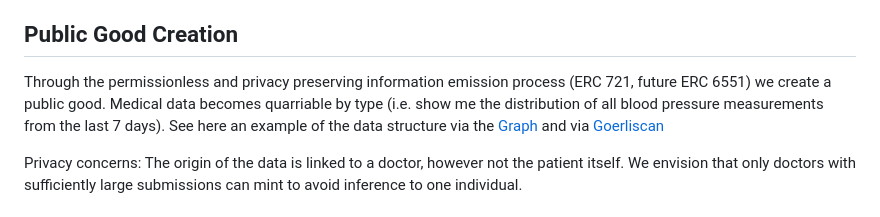
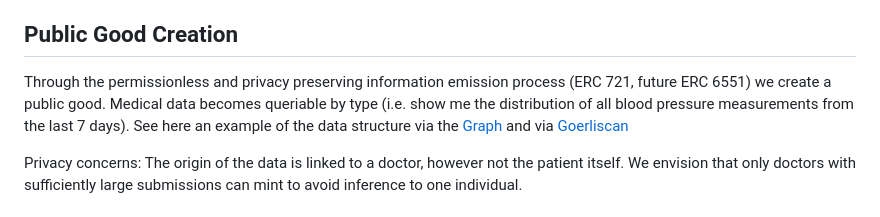
Before and after one commit to mDeisen/ethmedbridge, a Markdown page: ReadMe.md, the part around the change. Drawn GitHub-style.

Commit message:
Fix typo in ReadMe

```diff
--- a/ReadMe.md
+++ b/ReadMe.md
@@ -53,7 +53,7 @@ The user can apply to specific studies by proving their personhood as well as th
 The third component can be used to view the available medical data types as well as the measurement distribution for each medical data type and use them to create studies that are gated to people that match the criteria. The researcher can monitor how many people submitted their proofs and reach out to them via XMTP.
 
 ## Public Good Creation
-Through the permissionless and privacy preserving information emission process (ERC 721, future ERC 6551) we create a public good. Medical data becomes quarriable by type (i.e. show me the distribution of all blood pressure measurements from the last 7 days). See here an example of the data structure via the [Graph](https://github.com/mDeisen/ethmedbridge/blob/main/app/public/assets/graph_data.png) and via [Goerliscan](https://goerli.etherscan.io/token/0x5a2EbDEb26aAADBefBaC05AAc21e19e268D3CF6A)
+Through the permissionless and privacy preserving information emission process (ERC 721, future ERC 6551) we create a public good. Medical data becomes queriable by type (i.e. show me the distribution of all blood pressure measurements from the last 7 days). See here an example of the data structure via the [Graph](https://github.com/mDeisen/ethmedbridge/blob/main/app/public/assets/graph_data.png) and via [Goerliscan](https://goerli.etherscan.io/token/0x5a2EbDEb26aAADBefBaC05AAc21e19e268D3CF6A)
 
 
 Privacy concerns: The origin of the data is linked to a doctor, however not the patient itself. We envision that only doctors with sufficiently large submissions can mint to avoid inference to one individual.
```
